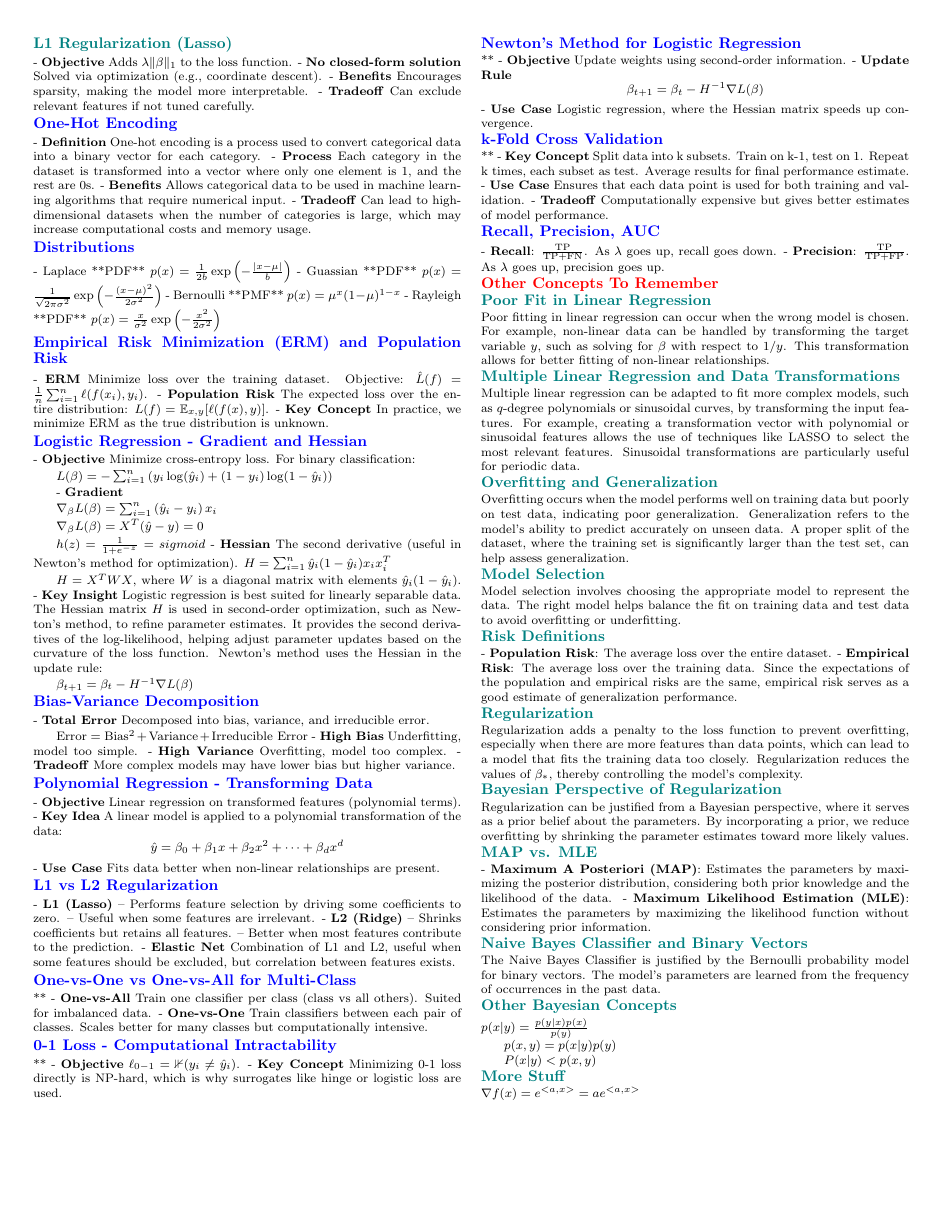
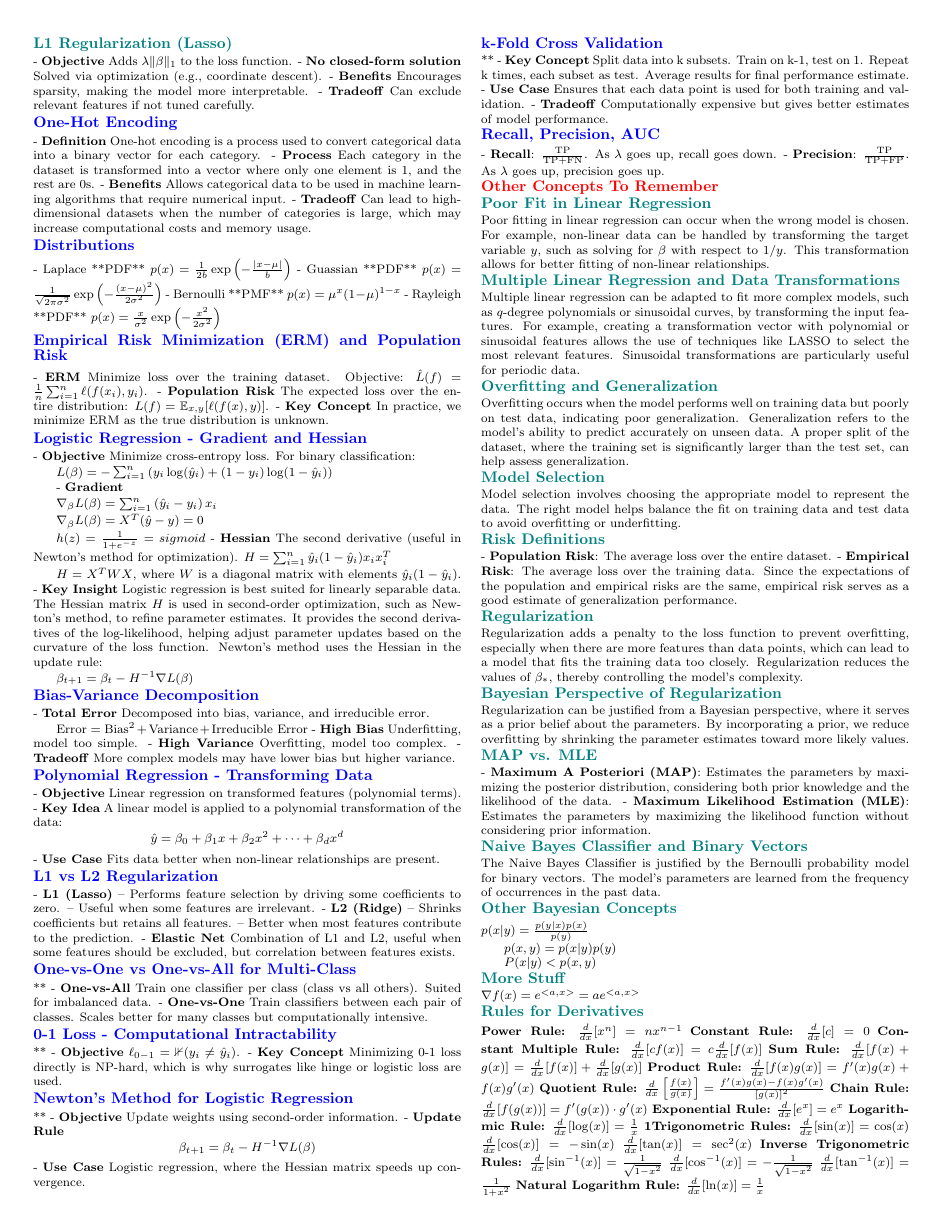
Before and after one commit to jmath1/MachineLearningCheatsheets, a LaTeX document (cheatsheet.tex): page 2 of 2. Compiled offline with pdfLaTeX.

Commit message:
add derivative rules

```diff
--- a/cheatsheet.tex
+++ b/cheatsheet.tex
@@ -361,5 +361,66 @@ $p(x,y) = p(x|y)p(y)$
 $P(x|y) < p(x,y)$
 \subsection*{More Stuff}
 $\nabla f(x) = e^{<a, x>} = a e^{<a, x>}$
+
+\subsection*{Rules for Derivatives}
+\textbf{Power Rule:}
+$
+\frac{d}{dx} [x^n] = n x^{n-1}
+$
+\textbf{Constant Rule:}
+$
+\frac{d}{dx} [c] = 0
+$
+\textbf{Constant Multiple Rule:}
+$
+\frac{d}{dx} [c f(x)] = c \frac{d}{dx} [f(x)]
+$
+\textbf{Sum Rule:}
+$
+\frac{d}{dx} [f(x) + g(x)] = \frac{d}{dx} [f(x)] + \frac{d}{dx} [g(x)]
+$
+\textbf{Product Rule:}
+$
+\frac{d}{dx} [f(x) g(x)] = f'(x) g(x) + f(x) g'(x)
+$
+\textbf{Quotient Rule:}
+$
+\frac{d}{dx} \left[ \frac{f(x)}{g(x)} \right] = \frac{f'(x) g(x) - f(x) g'(x)}{[g(x)]^2}
+$
+\textbf{Chain Rule:}
+$
+\frac{d}{dx} [f(g(x))] = f'(g(x)) \cdot g'(x)
+$
+\textbf{Exponential Rule:}
+$
+\frac{d}{dx} [e^x] = e^x
+$
+\textbf{Logarithmic Rule:}
+$
+\frac{d}{dx} [\log(x)] = \frac{1}{x}
+$
+\textbf{1Trigonometric Rules:}
+$
+\frac{d}{dx} [\sin(x)] = \cos(x)
+$
+$
+\frac{d}{dx} [\cos(x)] = -\sin(x)
+$
+$
+\frac{d}{dx} [\tan(x)] = \sec^2(x)
+$
+\textbf{Inverse Trigonometric Rules:}
+$
+\frac{d}{dx} [\sin^{-1}(x)] = \frac{1}{\sqrt{1 - x^2}}
+$
+$
+\frac{d}{dx} [\cos^{-1}(x)] = -\frac{1}{\sqrt{1 - x^2}}
+$
+$
+\frac{d}{dx} [\tan^{-1}(x)] = \frac{1}{1 + x^2}
+$
+\textbf{Natural Logarithm Rule:}
+$\frac{d}{dx} [\ln(x)] = \frac{1}{x}$
+
 \end{multicols}
 \end{document}
```
Also changed, not shown: cheatsheet.pdf.
